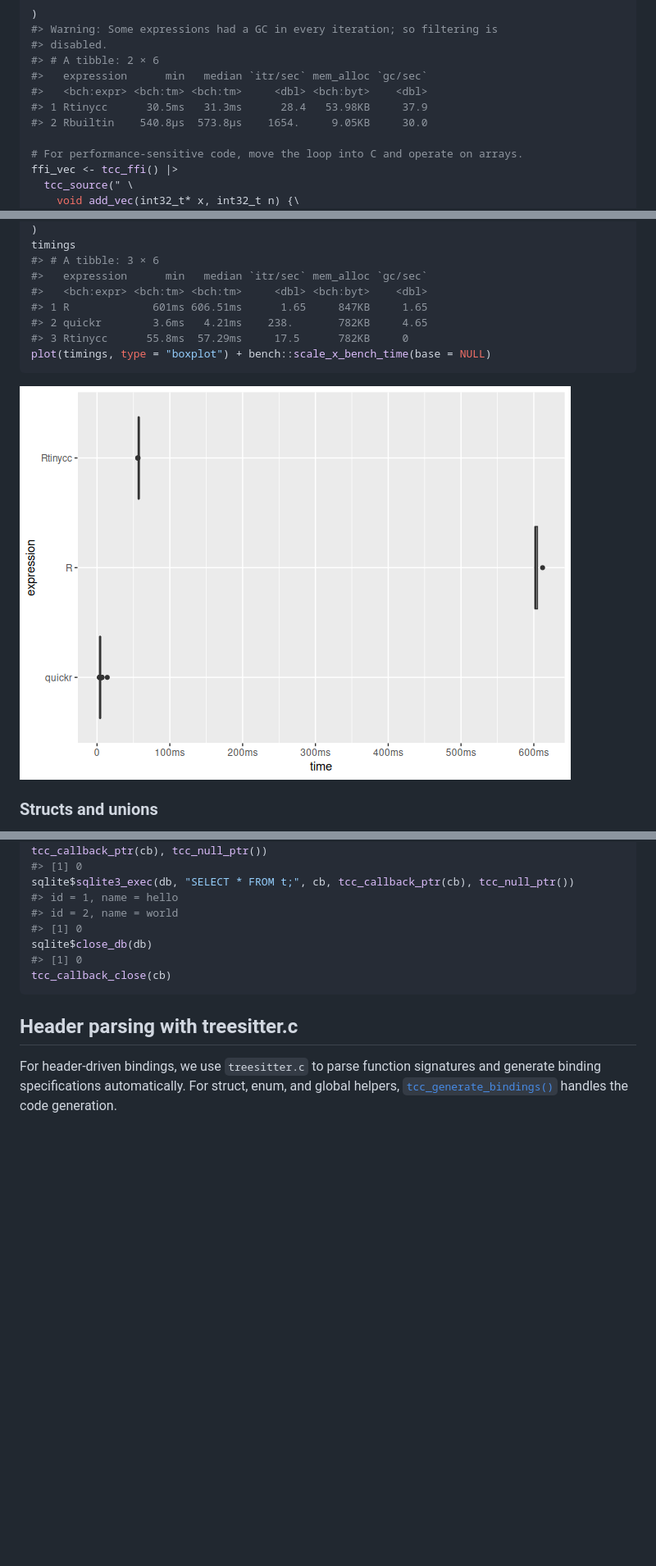
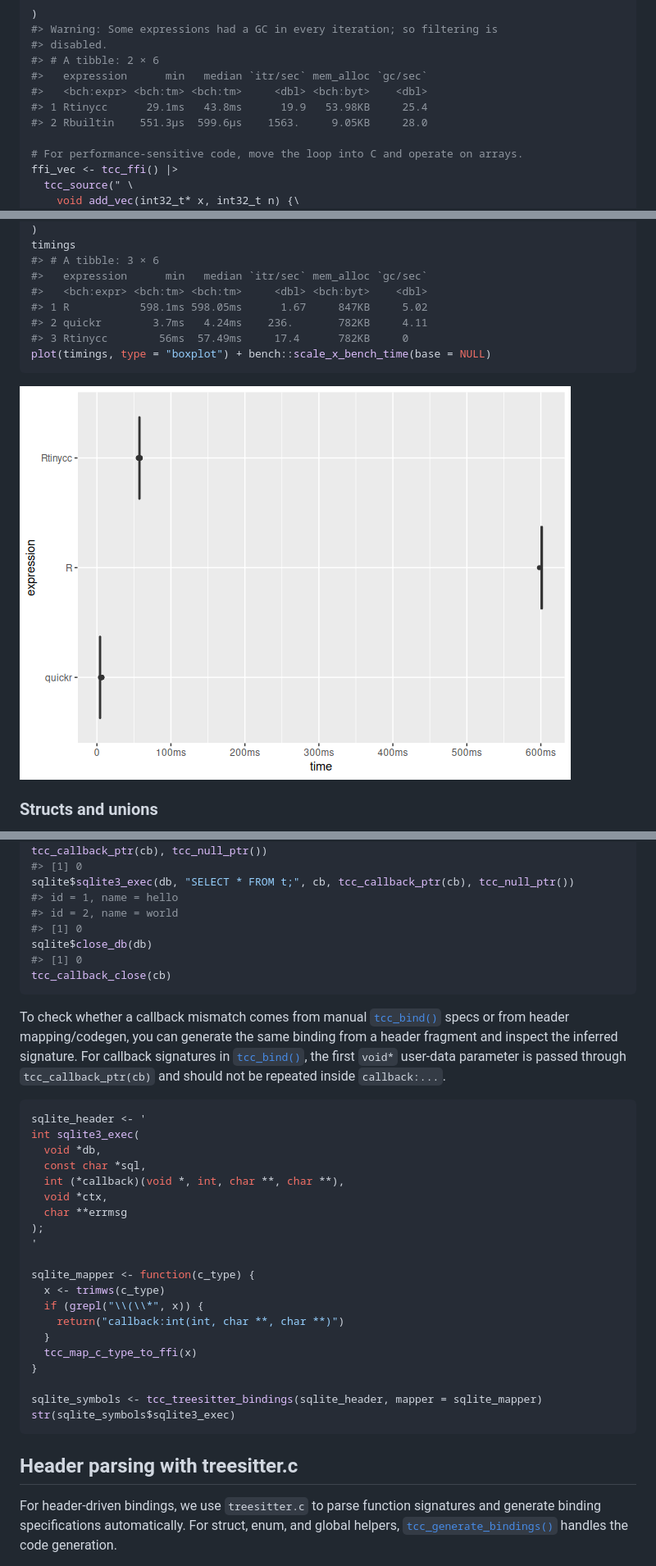
Before and after one commit to sounkou-bioinfo/Rtinycc, a Markdown page: index.md, 3 parts joined by grey strips. Shown at 82% size. Rendered like a GitHub page; pictures changed too: reference/figures/README-benchmark-convolve-1.png; blank space fills up the shorter version.

Commit message:
Deploying to gh-pages from @ sounkou-bioinfo/Rtinycc@84741c17c081163b2b74edf353f013d9905216c3 🚀

````diff
--- a/index.md
+++ b/index.md
@@ -290,8 +290,8 @@ bench::mark(
 #> # A tibble: 2 × 6
 #>   expression      min   median `itr/sec` mem_alloc `gc/sec`
 #>   <bch:expr> <bch:tm> <bch:tm>     <dbl> <bch:byt>    <dbl>
-#> 1 Rtinycc      30.5ms   31.3ms      28.4   53.98KB     37.9
-#> 2 Rbuiltin    540.8µs  573.8µs    1654.     9.05KB     30.0
+#> 1 Rtinycc      29.1ms   43.8ms      19.9   53.98KB     25.4
+#> 2 Rbuiltin    551.3µs  599.6µs    1563.     9.05KB     28.0
 
 # For performance-sensitive code, move the loop into C and operate on arrays.
 ffi_vec <- tcc_ffi() |>
@@ -464,9 +464,9 @@ timings
 #> # A tibble: 3 × 6
 #>   expression      min   median `itr/sec` mem_alloc `gc/sec`
 #>   <bch:expr> <bch:tm> <bch:tm>     <dbl> <bch:byt>    <dbl>
-#> 1 R             601ms 606.51ms      1.65     847KB     1.65
-#> 2 quickr        3.6ms   4.21ms    238.       782KB     4.65
-#> 3 Rtinycc      55.8ms  57.29ms     17.5      782KB     0
+#> 1 R           598.1ms 598.05ms      1.67     847KB     5.02
+#> 2 quickr        3.7ms   4.24ms    236.       782KB     4.11
+#> 3 Rtinycc        56ms  57.49ms     17.4      782KB     0
 plot(timings, type = "boxplot") + bench::scale_x_bench_time(base = NULL)
 ```
 
@@ -799,6 +799,38 @@ sqlite$close_db(db)
 tcc_callback_close(cb)
 ```
 
+To check whether a callback mismatch comes from manual
+[`tcc_bind()`](https://sounkou-bioinfo.github.io/Rtinycc/reference/tcc_bind.md)
+specs or from header mapping/codegen, you can generate the same binding
+from a header fragment and inspect the inferred signature. For callback
+signatures in
+[`tcc_bind()`](https://sounkou-bioinfo.github.io/Rtinycc/reference/tcc_bind.md),
+the first `void*` user-data parameter is passed through
+`tcc_callback_ptr(cb)` and should not be repeated inside `callback:...`.
+
+``` r
+sqlite_header <- '
+int sqlite3_exec(
+  void *db,
+  const char *sql,
+  int (*callback)(void *, int, char **, char **),
+  void *ctx,
+  char **errmsg
+);
+'
+
+sqlite_mapper <- function(c_type) {
+  x <- trimws(c_type)
+  if (grepl("\\(\\*", x)) {
+    return("callback:int(int, char **, char **)")
+  }
+  tcc_map_c_type_to_ffi(x)
+}
+
+sqlite_symbols <- tcc_treesitter_bindings(sqlite_header, mapper = sqlite_mapper)
+str(sqlite_symbols$sqlite3_exec)
+```
+
 ## Header parsing with treesitter.c
 
 For header-driven bindings, we use `treesitter.c` to parse function
````
Also changed, not shown: other parts of index.md (+19 -19 lines), 4 other files.
